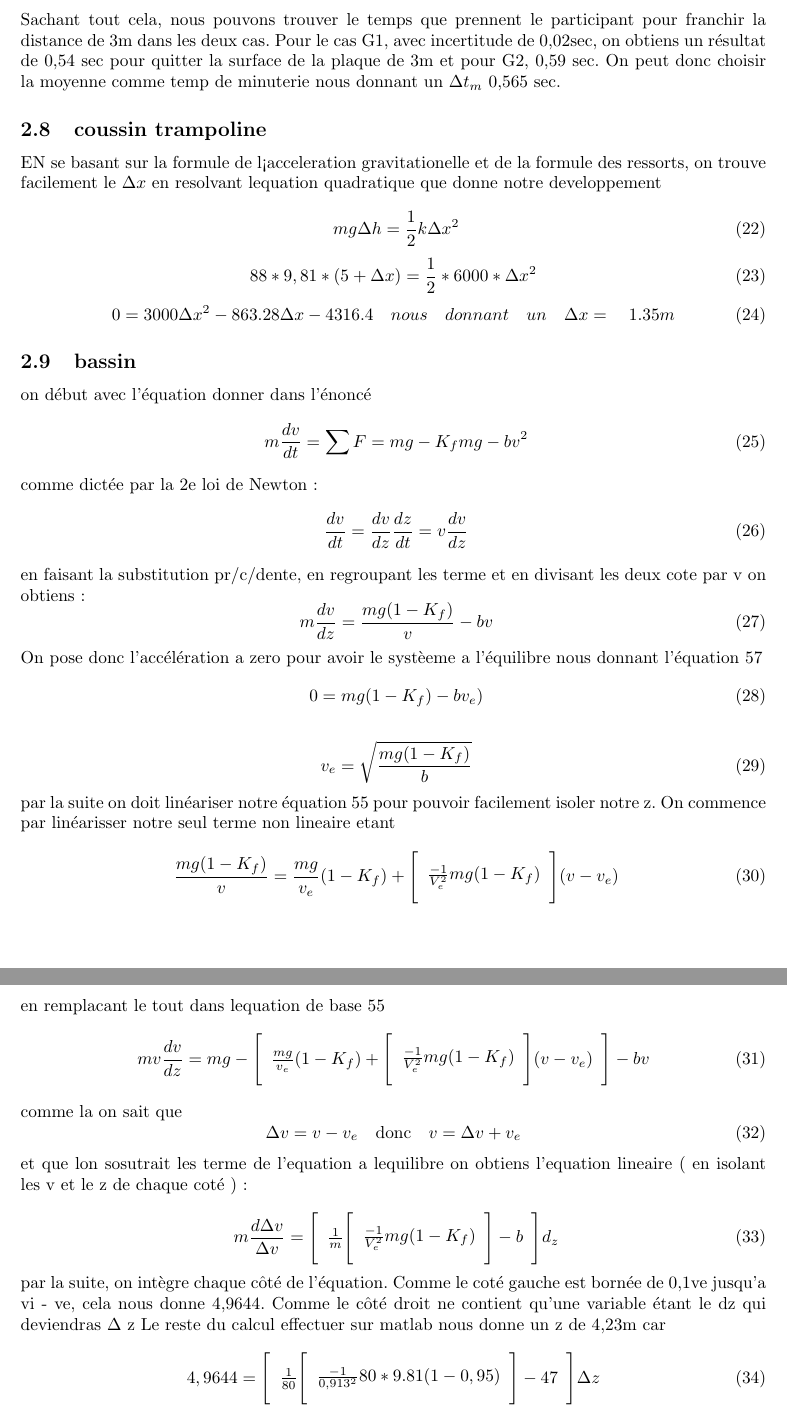
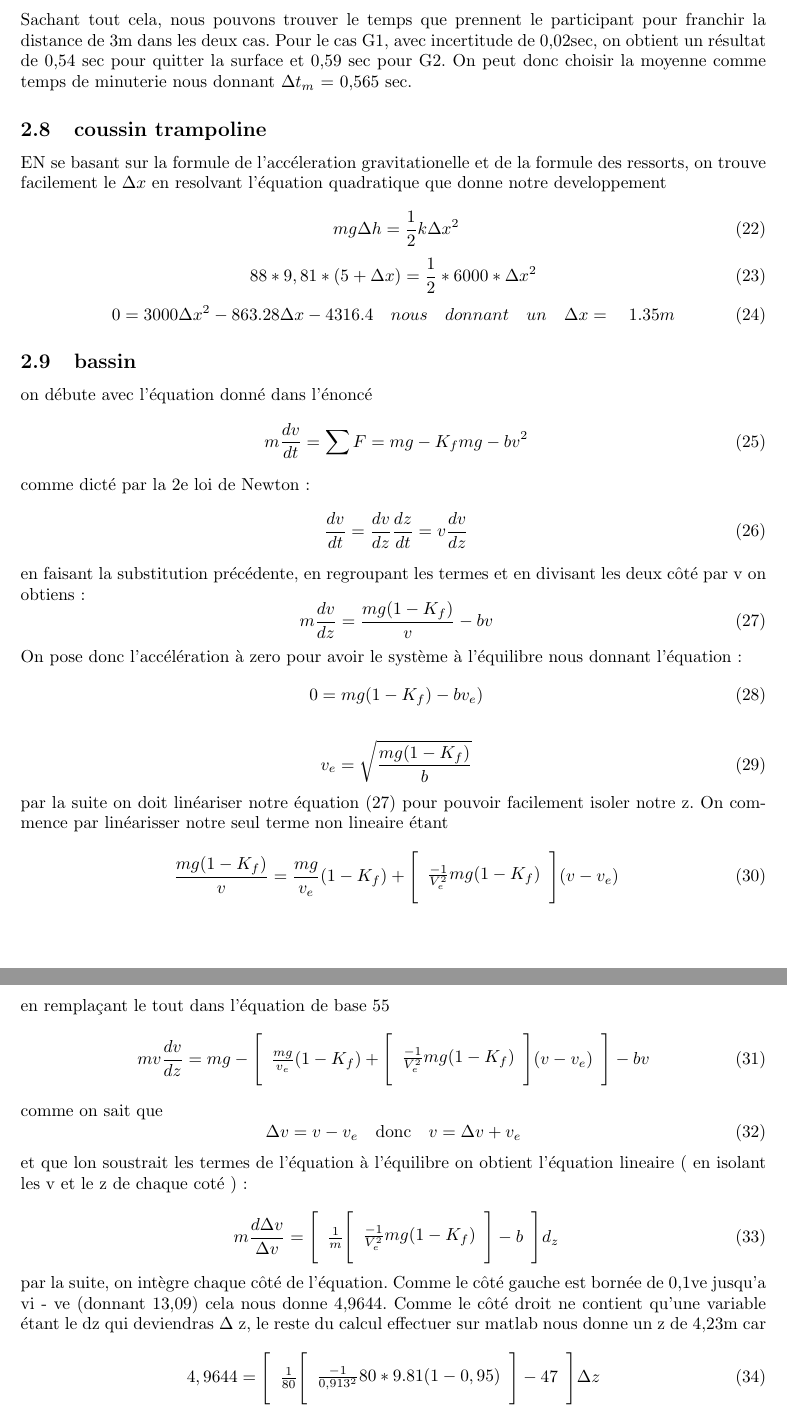
Before and after one commit to pgarneau/s4_app2, a LaTeX document (rapport/rapport_s4_app1.tex): two parts of pages 6 and 7 of 7, joined at a grey line, cut so that both start at the same text. Compiled offline with pdfLaTeX.

Commit message:
correction de faute d'orthographe

```diff
--- a/rapport/rapport_s4_app1.tex
+++ b/rapport/rapport_s4_app1.tex
@@ -156,12 +156,12 @@ on isole  $V_{B}^{'n} = 221,4 - 10V_{A}^{'n}$ de l'équation (16) et en la rempl
 \end{equation}
 \vspace*{4mm}
 
-Sachant tout cela, nous pouvons trouver le temps que prennent le participant pour franchir la distance de 3m dans les deux cas. Pour le cas G1, avec incertitude de 0,02sec, on obtiens un résultat de 0,54 sec pour quitter la surface de la plaque de 3m et pour G2, 0,59 sec. On peut donc choisir la moyenne comme temp de minuterie nous donnant un $\Delta t_{m}$ 0,565 sec.
+Sachant tout cela, nous pouvons trouver le temps que prennent le participant pour franchir la distance de 3m dans les deux cas. Pour le cas G1, avec incertitude de 0,02sec, on obtient un résultat de 0,54 sec pour quitter la surface et 0,59 sec pour G2. On peut donc choisir la moyenne comme temps de minuterie nous donnant  $\Delta t_{m}$ = 0,565 sec.
 
 
  \subsection{coussin trampoline}
 
- EN se basant sur la formule de l<acceleration gravitationelle et de la formule des ressorts, on trouve facilement le $\Delta x$ en resolvant lequation quadratique que donne notre developpement
+ EN se basant sur la formule de l'accéleration gravitationelle et de la formule des ressorts, on trouve facilement le $\Delta x$ en resolvant l'équation quadratique que donne notre developpement
 
  \begin{equation}
 \ mg \Delta h = \frac{1}{2}k \Delta x ^2
@@ -175,19 +175,19 @@ Sachant tout cela, nous pouvons trouver le temps que prennent le participant pou
 
 \subsection{bassin}
 
-on début avec l'équation donner dans l'énoncé
+on débute avec l'équation donné dans l'énoncé
 \begin{equation}
 \ m \frac{dv}{dt} = \sum F = mg - K_{f}mg - bv^2
 \end{equation}
-comme dictée par la 2e loi de Newton:
+comme dicté par la 2e loi de Newton:
 \begin{equation}
 \ \frac{dv}{dt} = \frac{dv}{dz} \frac{dz}{dt} = v\frac{dv}{dz}
 \end{equation}
-en faisant la substitution pr/c/dente, en regroupant les terme et en divisant les deux cote par v on obtiens:
+en faisant la substitution précédente, en regroupant les termes et en divisant les deux côté par v on obtiens:
 \begin{equation}
 \ m\frac{dv}{dz} =  \frac{mg ( 1- K_{f})}{v} - bv
 \end{equation}
-On pose donc l'accélération a zero pour avoir le systèeme a l'équilibre nous donnant l'équation 57
+On pose donc l'accélération à zero pour avoir le système à l'équilibre nous donnant l'équation :
 \begin{equation}
 \ 0 =  mg ( 1- K_{f}) - bv_{e})
 \end{equation}
@@ -196,7 +196,7 @@ On pose donc l'accélération a zero pour avoir le systèeme a l'équilibre nous
 \ v_{e} = \sqrt{\frac{mg(1-K_{f})}{b}}
 \end{equation}
 
-par la suite on doit linéariser notre équation 55 pour pouvoir facilement isoler notre z. On commence par linéarisser notre seul terme non lineaire etant
+par la suite on doit linéariser notre équation (27) pour pouvoir facilement isoler notre z. On commence par linéarisser notre seul terme non lineaire étant
 
 \begin{equation}
 \ \frac{mg ( 1- K_{f})}{v} = \frac{mg}{v_{e}}(1-K_{f})+
@@ -205,7 +205,7 @@ par la suite on doit linéariser notre équation 55 pour pouvoir facilement isol
     \end{array}\Bigg]
     (v-v_{e})
 \end{equation}
-en remplacant le tout dans lequation de base 55
+en remplaçant le tout dans l'équation de base 55
 \begin{equation}
 mv \frac{dv}{dz} = mg - \Bigg[\begin{array}{cc}
 \frac{mg}{v_{e}}(1-K_{f})+
@@ -214,12 +214,12 @@ mv \frac{dv}{dz} = mg - \Bigg[\begin{array}{cc}
     \end{array}\Bigg]
     (v-v_{e}) \end{array}\Bigg] - bv
 \end{equation}
-comme la on sait que
+comme on sait que
 \begin{equation}
 \Delta v = v - v_{e}  \quad  \textrm{donc} \quad    v = \Delta v+ v_{e}
 \end{equation}
 
-et que lon sosutrait les terme de l'equation a lequilibre on obtiens l'equation lineaire  ( en isolant les v et le z de chaque coté ):
+et que lon soustrait les termes de l'équation à l'équilibre on obtient l'équation lineaire  ( en isolant les v et le z de chaque coté ):
 
 \begin{equation}
 \ m \frac{d \Delta v}{\Delta v}= \Bigg[\begin{array}{cc} \frac{1}{m} \Bigg[\begin{array}{cc}
@@ -227,8 +227,7 @@ et que lon sosutrait les terme de l'equation a lequilibre on obtiens l'equation
     \end{array}\Bigg]  - b\end{array}\Bigg] d_{z}
 \end{equation}
 
-par la suite, on intègre chaque côté de l'équation. Comme le coté gauche est bornée de 0,1ve jusqu'a vi - ve, cela nous donne 4,9644. Comme le côté droit ne contient qu'une variable étant le dz qui deviendras $\Delta$ z
- Le reste du calcul effectuer sur matlab nous donne un z de 4,23m car
+par la suite, on intègre chaque côté de l'équation. Comme le côté gauche est bornée de 0,1ve jusqu'a vi - ve  (donnant 13,09)  cela nous donne 4,9644. Comme le côté droit ne contient qu'une variable étant le dz qui deviendras $\Delta$ z, le reste du calcul effectuer sur matlab nous donne un z de 4,23m car
  \begin{equation}
  4,9644 = \Bigg[\begin{array}{cc} \frac{1}{80} \Bigg[\begin{array}{cc}
     \frac{-1}{0,913^2}80*9.81(1-0,95)
```
